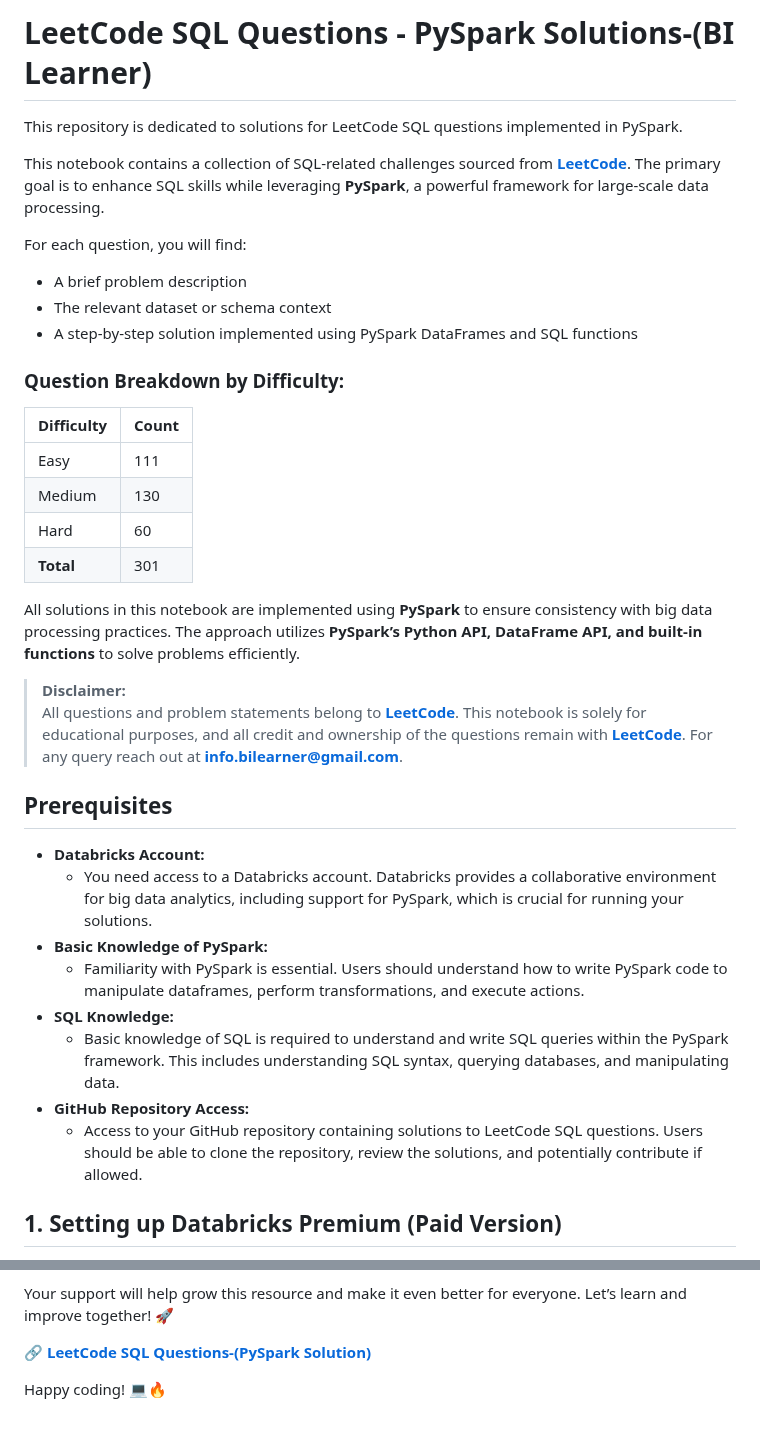
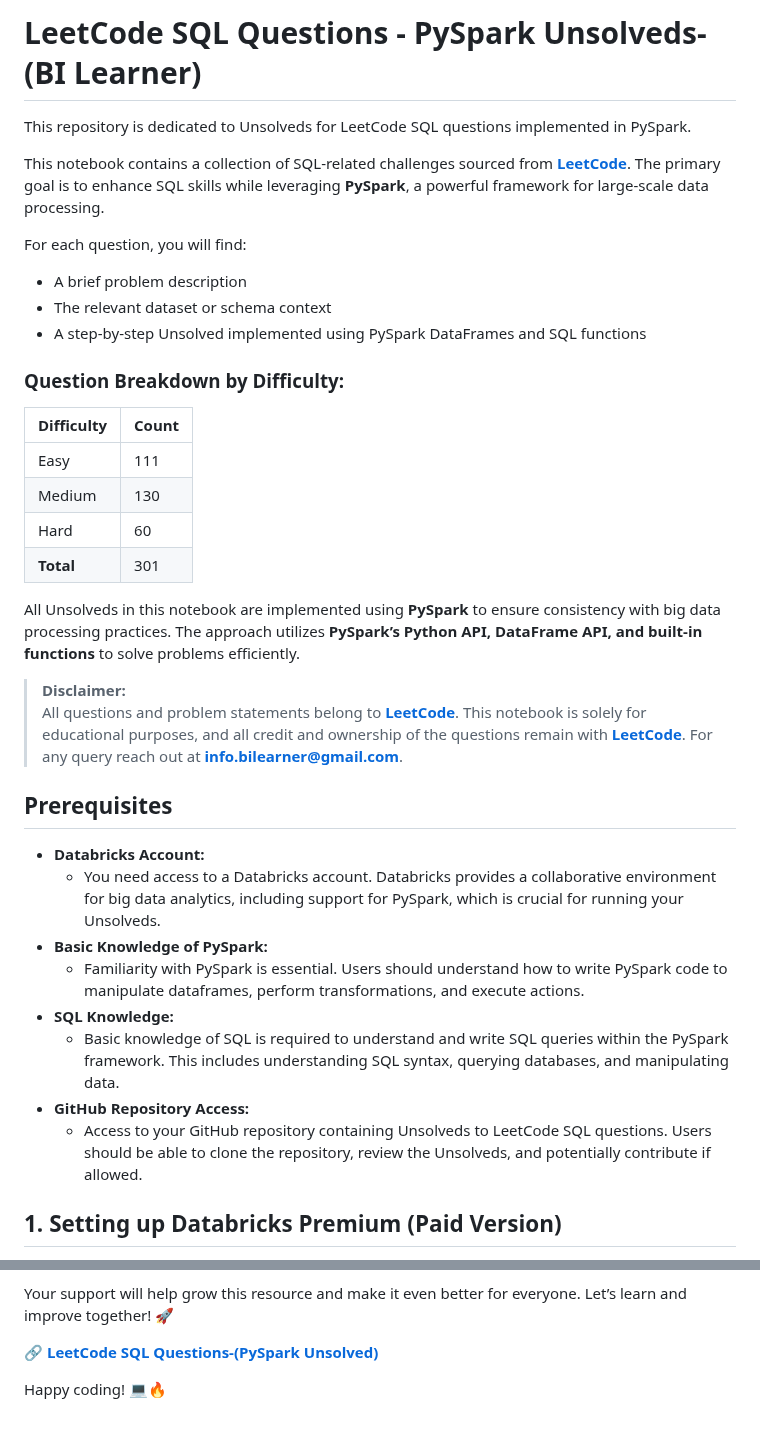
Before and after one commit to bitoollearner/leetcode-pyspark, a Markdown page: README.md, 2 parts joined by grey strips. Rendered like a GitHub page.

```diff
--- a/README.md
+++ b/README.md
@@ -1,12 +1,12 @@
-# LeetCode SQL Questions - PySpark Solutions-(BI Learner)
-This repository is dedicated to solutions for LeetCode SQL questions implemented in PySpark.
+# LeetCode SQL Questions - PySpark Unsolveds-(BI Learner)
+This repository is dedicated to Unsolveds for LeetCode SQL questions implemented in PySpark.
 
 This notebook contains a collection of SQL-related challenges sourced from **[LeetCode](https://leetcode.com/)**. The primary goal is to enhance SQL skills while leveraging **PySpark**, a powerful framework for large-scale data processing.
 
 For each question, you will find:
 - A brief problem description
 - The relevant dataset or schema context
-- A step-by-step solution implemented using PySpark DataFrames and SQL functions
+- A step-by-step Unsolved implemented using PySpark DataFrames and SQL functions
 
 ### **Question Breakdown by Difficulty:**
 | Difficulty | Count |
@@ -16,20 +16,20 @@ For each question, you will find:
 | Hard       | 60    |
 | **Total**  | 301   |
 
-All solutions in this notebook are implemented using **PySpark** to ensure consistency with big data processing practices. The approach utilizes **PySpark’s Python API, DataFrame API, and built-in functions** to solve problems efficiently.
+All Unsolveds in this notebook are implemented using **PySpark** to ensure consistency with big data processing practices. The approach utilizes **PySpark’s Python API, DataFrame API, and built-in functions** to solve problems efficiently.
 
 > **Disclaimer:**
 > All questions and problem statements belong to **[LeetCode](https://leetcode.com/)**. This notebook is solely for educational purposes, and all credit and ownership of the questions remain with **[LeetCode](https://leetcode.com/)**. For any query reach out at **info.bilearner@gmail.com**.
 
 ## Prerequisites
 - **Databricks Account:**
-  - You need access to a Databricks account. Databricks provides a collaborative environment for big data analytics, including support for PySpark, which is crucial for running your solutions.
+  - You need access to a Databricks account. Databricks provides a collaborative environment for big data analytics, including support for PySpark, which is crucial for running your Unsolveds.
 - **Basic Knowledge of PySpark:**
    - Familiarity with PySpark is essential. Users should understand how to write PySpark code to manipulate dataframes, perform transformations, and execute actions.
 - **SQL Knowledge:**
    - Basic knowledge of SQL is required to understand and write SQL queries within the PySpark framework. This includes understanding SQL syntax, querying databases, and manipulating data.
 - **GitHub Repository Access:**
-   - Access to your GitHub repository containing solutions to LeetCode SQL questions. Users should be able to clone the repository, review the solutions, and potentially contribute if allowed.
+   - Access to your GitHub repository containing Unsolveds to LeetCode SQL questions. Users should be able to clone the repository, review the Unsolveds, and potentially contribute if allowed.
 
 
 ## **1. Setting up Databricks Premium (Paid Version)**
@@ -410,6 +410,6 @@ We've created this GitHub repository to help the community solve **LeetCode SQL
 
 Your support will help grow this resource and make it even better for everyone. Let’s learn and improve together! 🚀
 
-🔗 **[LeetCode SQL Questions-(PySpark Solution)](https://github.com/bitoollearner/leetcode-pyspark/tree/main)**
+🔗 **[LeetCode SQL Questions-(PySpark Unsolved)](https://github.com/bitoollearner/leetcode-pyspark/tree/main)**
 
 Happy coding! 💻🔥
```
Also changed, not shown: other parts of README.md (+301 -301 lines).
